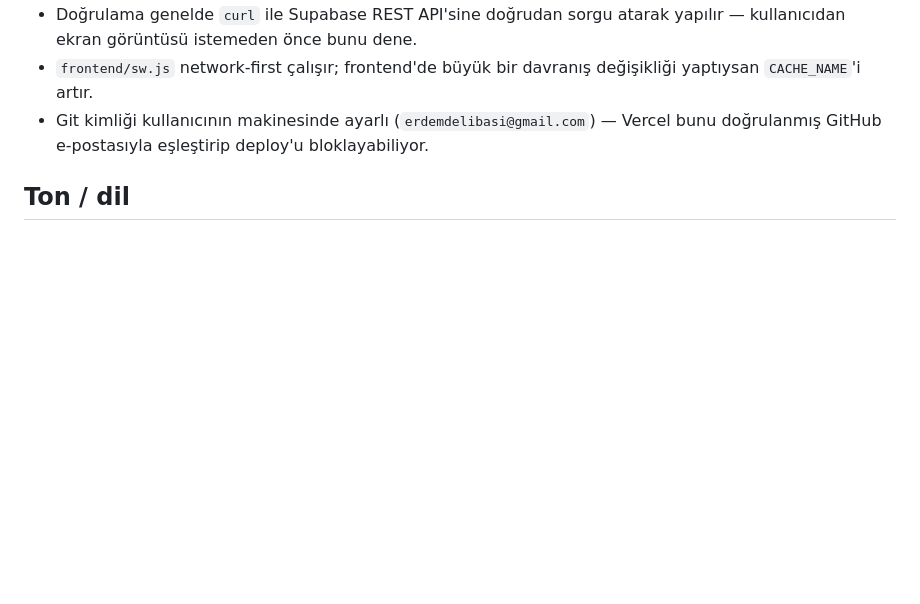
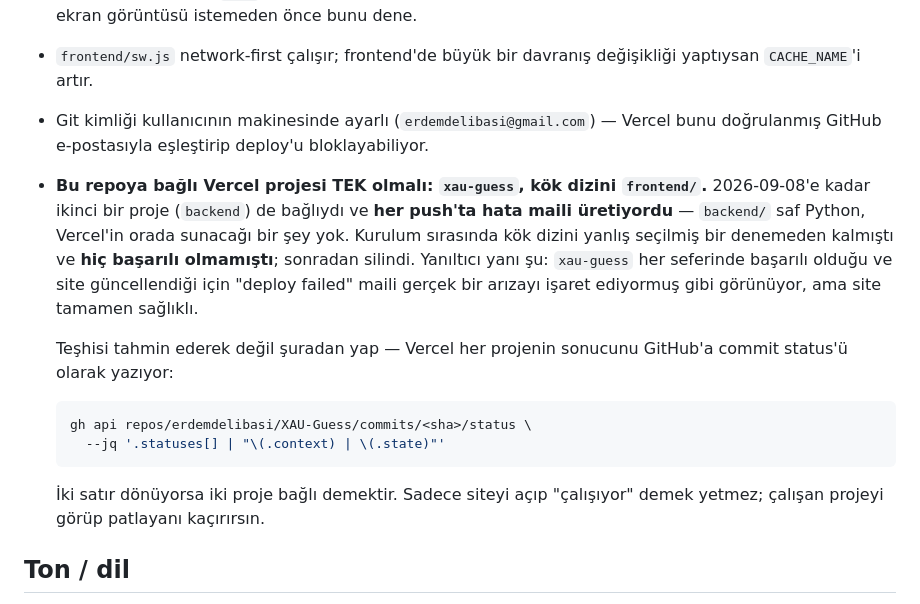
Before and after one commit to erdemdelibasi/XAU-Guess, a Markdown page: CLAUDE.md, the part around the change. Rendered like a GitHub page; blank space fills up the shorter version.

Commit message:
Document the stray second Vercel project that failed on every push
`backend` was connected to this repo alongside `xau-guess` and had never
once succeeded -- it pointed at a directory that is pure Python, so there
was nothing for Vercel to build. It emailed a failure on every push while
`xau-guess` deployed fine and the site updated, which makes the alarm look
like a real outage when nothing is wrong.

The note records the diagnosis path rather than the conclusion: Vercel
writes one commit status per connected project, so `gh api .../status` says
how many are attached. Opening the site and seeing it work is exactly the
check that misses this.

Co-Authored-By: Claude Opus 5 <noreply@anthropic.com>

````diff
--- a/CLAUDE.md
+++ b/CLAUDE.md
@@ -576,6 +576,25 @@ sayar ve dokuz portföyün `maybe_trade()`'i iki kez ateşlenirdi.
 - Git kimliği kullanıcının makinesinde ayarlı (`erdemdelibasi@gmail.com`) —
   Vercel bunu doğrulanmış GitHub e-postasıyla eşleştirip deploy'u
   bloklayabiliyor.
+- **Bu repoya bağlı Vercel projesi TEK olmalı: `xau-guess`, kök dizini
+  `frontend/`.** 2026-09-08'e kadar ikinci bir proje (`backend`) de bağlıydı
+  ve **her push'ta hata maili üretiyordu** — `backend/` saf Python, Vercel'in
+  orada sunacağı bir şey yok. Kurulum sırasında kök dizini yanlış seçilmiş
+  bir denemeden kalmıştı ve **hiç başarılı olmamıştı**; sonradan silindi.
+  Yanıltıcı yanı şu: `xau-guess` her seferinde başarılı olduğu ve site
+  güncellendiği için "deploy failed" maili gerçek bir arızayı işaret
+  ediyormuş gibi görünüyor, ama site tamamen sağlıklı.
+
+  Teşhisi tahmin ederek değil şuradan yap — Vercel her projenin sonucunu
+  GitHub'a commit status'ü olarak yazıyor:
+
+  ```bash
+  gh api repos/erdemdelibasi/XAU-Guess/commits/<sha>/status \
+    --jq '.statuses[] | "\(.context) | \(.state)"'
+  ```
+
+  İki satır dönüyorsa iki proje bağlı demektir. Sadece siteyi açıp "çalışıyor"
+  demek yetmez; çalışan projeyi görüp patlayanı kaçırırsın.
 
 ## Ton / dil
 
````
